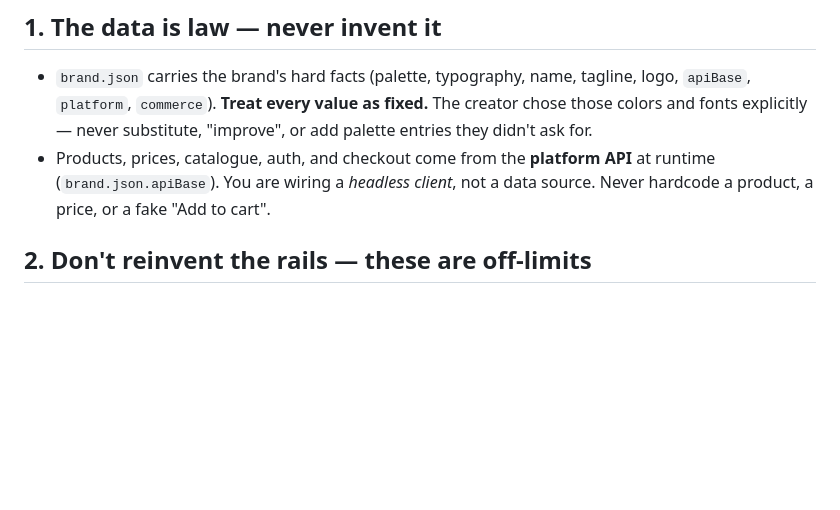
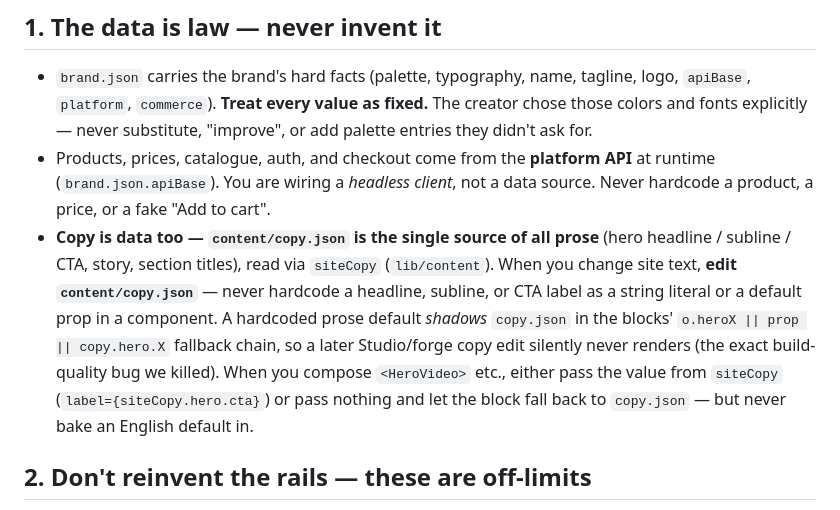
Before and after one commit to VirtualJoe760/nanocrew, a Markdown page: forge-worker/forge-CLAUDE.md, the part around the change. GitHub-like rendering; blank space fills up the shorter version.

```diff
--- a/forge-worker/forge-CLAUDE.md
+++ b/forge-worker/forge-CLAUDE.md
@@ -18,6 +18,14 @@ conflict, these rules win on the rails and the safety items; the brief wins on t
 - Products, prices, catalogue, auth, and checkout come from the **platform API** at runtime
   (`brand.json.apiBase`). You are wiring a *headless client*, not a data source. Never hardcode a
   product, a price, or a fake "Add to cart".
+- **Copy is data too — `content/copy.json` is the single source of all prose** (hero headline /
+  subline / CTA, story, section titles), read via `siteCopy` (`lib/content`). When you change site
+  text, **edit `content/copy.json`** — never hardcode a headline, subline, or CTA label as a string
+  literal or a default prop in a component. A hardcoded prose default *shadows* `copy.json` in the
+  blocks' `o.heroX || prop || copy.hero.X` fallback chain, so a later Studio/forge copy edit silently
+  never renders (the exact build-quality bug we killed). When you compose `<HeroVideo>` etc., either
+  pass the value from `siteCopy` (`label={siteCopy.hero.cta}`) or pass nothing and let the block fall
+  back to `copy.json` — but never bake an English default in.
 
 ## 2. Don't reinvent the rails — these are off-limits
 - **Never touch:** `lib/api.ts`, `lib/cart.tsx`, `lib/platform-auth.ts`,
```
Also changed, not shown: docs/storefront/BUILD_QUALITY.md (+13 -0 lines), docs/studio/FORGE_AI.md (+6 -1 lines).
